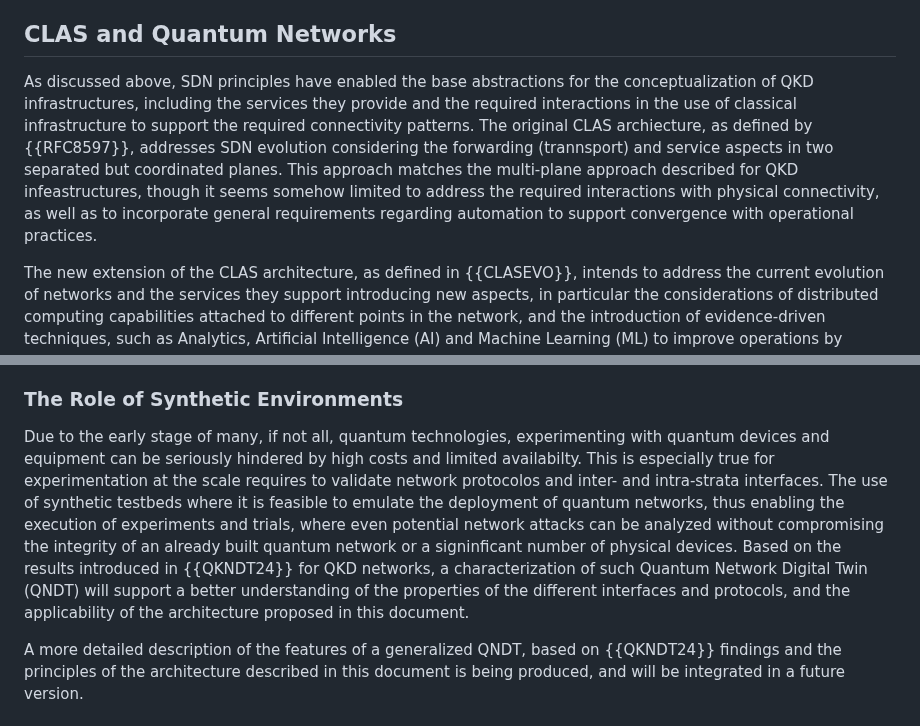
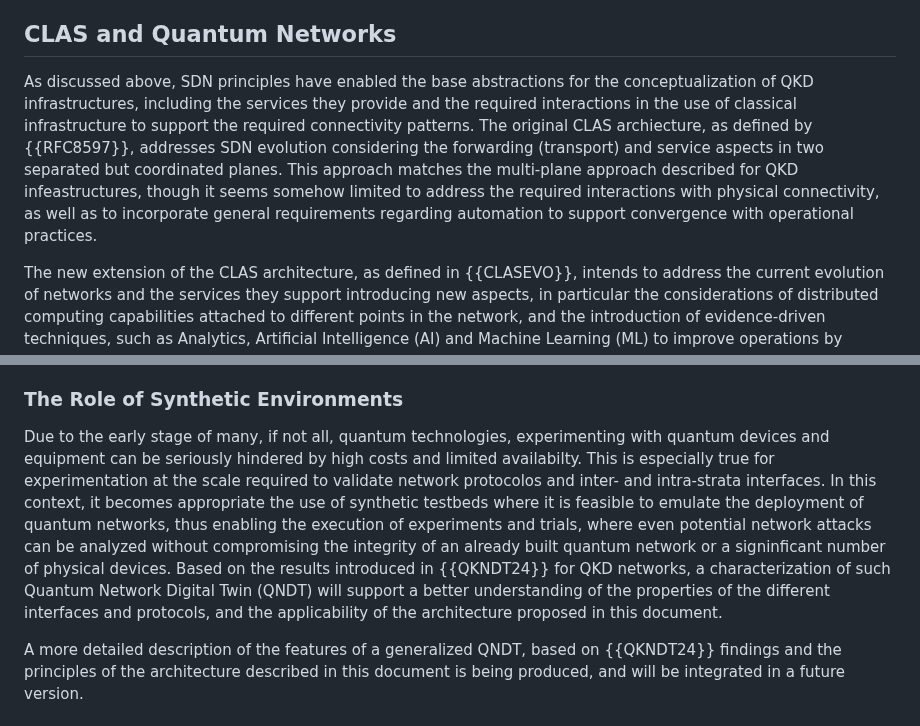
Before and after one commit to dr2lopez/qi-multiplane-arch, a Markdown page: draft-lopez-qirg-qi-multiplane-arch.md, 2 parts joined by grey strips. GitHub-like rendering.

```diff
--- a/draft-lopez-qirg-qi-multiplane-arch.md
+++ b/draft-lopez-qirg-qi-multiplane-arch.md
@@ -227,7 +227,7 @@ At the forwarding level, there is a radical difference between the network eleme
 
 ## CLAS and Quantum Networks
 
-As discussed above, SDN principles have enabled the base abstractions for the conceptualization of QKD infrastructures, including the services they provide and the required interactions in the use of classical infrastructure to support the required connectivity patterns. The original CLAS archiecture, as defined by {{RFC8597}}, addresses SDN evolution considering the forwarding (trannsport) and service aspects in two separated but coordinated planes. This approach matches the multi-plane approach described for QKD infeastructures, though it seems somehow limited to address the required interactions with physical connectivity, as well as to incorporate general requirements regarding automation to support convergence with operational practices.
+As discussed above, SDN principles have enabled the base abstractions for the conceptualization of QKD infrastructures, including the services they provide and the required interactions in the use of classical infrastructure to support the required connectivity patterns. The original CLAS archiecture, as defined by {{RFC8597}}, addresses SDN evolution considering the forwarding (transport) and service aspects in two separated but coordinated planes. This approach matches the multi-plane approach described for QKD infeastructures, though it seems somehow limited to address the required interactions with physical connectivity, as well as to incorporate general requirements regarding automation to support convergence with operational practices.
 
 The new extension of the CLAS architecture, as defined in {{CLASEVO}}, intends to address the current evolution of networks and the services they support introducing new aspects, in particular the considerations of distributed computing capabilities attached to different points in the network, and the introduction of evidence-driven techniques, such as Analytics, Artificial Intelligence (AI) and Machine Learning (ML) to improve operations by means of closed-loop automation.
 
@@ -329,7 +329,7 @@ This section, TBP once there is agreement on the architecture framework, will in
 
 ### The Role of Synthetic Environments
 
-Due to the early stage of many, if not all, quantum technologies, experimenting with quantum devices and equipment can be seriously hindered by high costs and limited availabilty. This is especially true for experimentation at the scale requires to validate network protocolos and inter- and intra-strata interfaces. The use of synthetic testbeds where it is feasible to emulate the deployment of quantum networks, thus enabling the execution of experiments and trials, where even potential network attacks can be analyzed without compromising the integrity of an already built quantum network or a signinficant number of physical devices. Based on the results introduced in {{QKNDT24}} for QKD networks, a characterization of such Quantum Network Digital Twin (QNDT) will support a better understanding of the properties of the different interfaces and protocols, and the applicability of the architecture proposed in this document.
+Due to the early stage of many, if not all, quantum technologies, experimenting with quantum devices and equipment can be seriously hindered by high costs and limited availabilty. This is especially true for experimentation at the scale required to validate network protocolos and inter- and intra-strata interfaces. In this context, it becomes appropriate the use of synthetic testbeds where it is feasible to emulate the deployment of quantum networks, thus enabling the execution of experiments and trials, where even potential network attacks can be analyzed without compromising the integrity of an already built quantum network or a signinficant number of physical devices. Based on the results introduced in {{QKNDT24}} for QKD networks, a characterization of such Quantum Network Digital Twin (QNDT) will support a better understanding of the properties of the different interfaces and protocols, and the applicability of the architecture proposed in this document.
 
 A more detailed description of the features of a generalized QNDT, based on {{QKNDT24}} findings and the principles of the architecture described in this document is being produced, and will be integrated in a future version.
 
```
